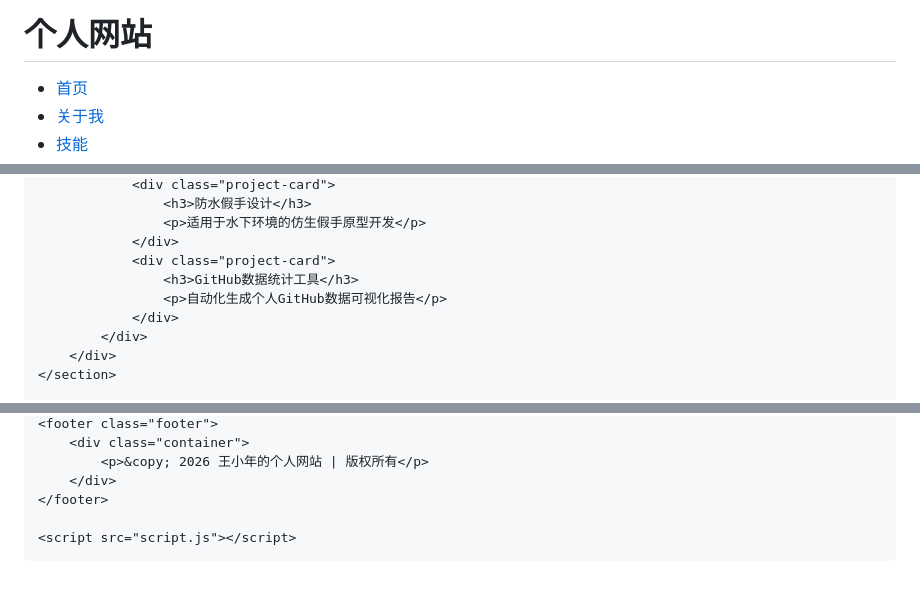
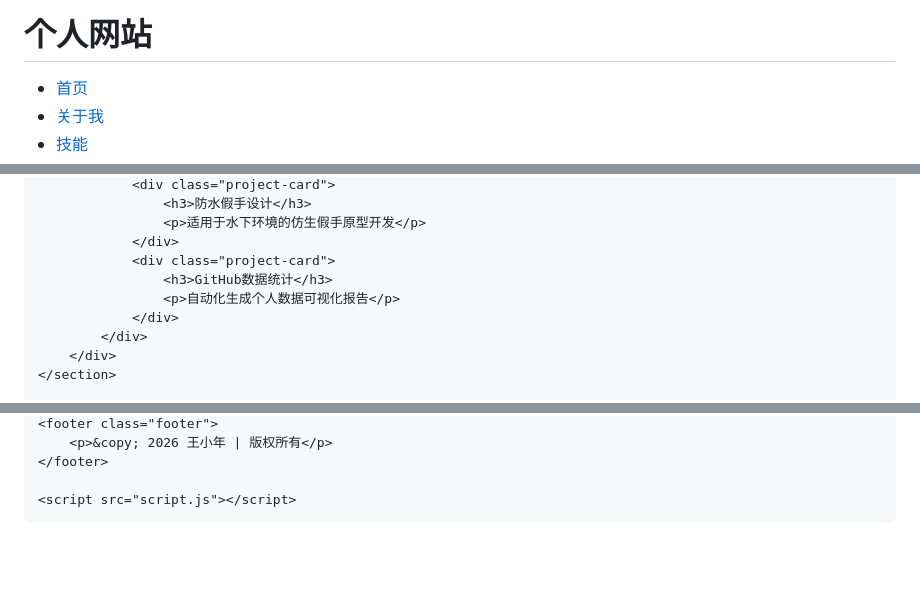
Before and after one commit to XiaonianWang/XiaonianWang.github.io, a Markdown page: README.md, 3 parts joined by grey strips. GitHub-like rendering; blank space fills up the shorter version.

```diff
--- a/README.md
+++ b/README.md
@@ -3,7 +3,7 @@
 <head>
     <meta charset="UTF-8">
     <meta name="viewport" content="width=device-width, initial-scale=1.0">
-    <title>我的个人网站</title>
+    <title>王小年的个人网站</title>
     <link rel="stylesheet" href="style.css">
 </head>
 <body>
@@ -70,8 +64,8 @@
                     <p>适用于水下环境的仿生假手原型开发</p>
                 </div>
                 <div class="project-card">
-                    <h3>GitHub数据统计工具</h3>
-                    <p>自动化生成个人GitHub数据可视化报告</p>
+                    <h3>GitHub数据统计</h3>
+                    <p>自动化生成个人数据可视化报告</p>
                 </div>
             </div>
         </div>
@@ -90,7 +82,5 @@
     <footer class="footer">
-        <div class="container">
-            <p>&copy; 2026 王小年的个人网站 | 版权所有</p>
-        </div>
+        <p>&copy; 2026 王小年 | 版权所有</p>
     </footer>
 
     <script src="script.js"></script>
```
Also changed, not shown: other parts of README.md (+9 -17 lines).
